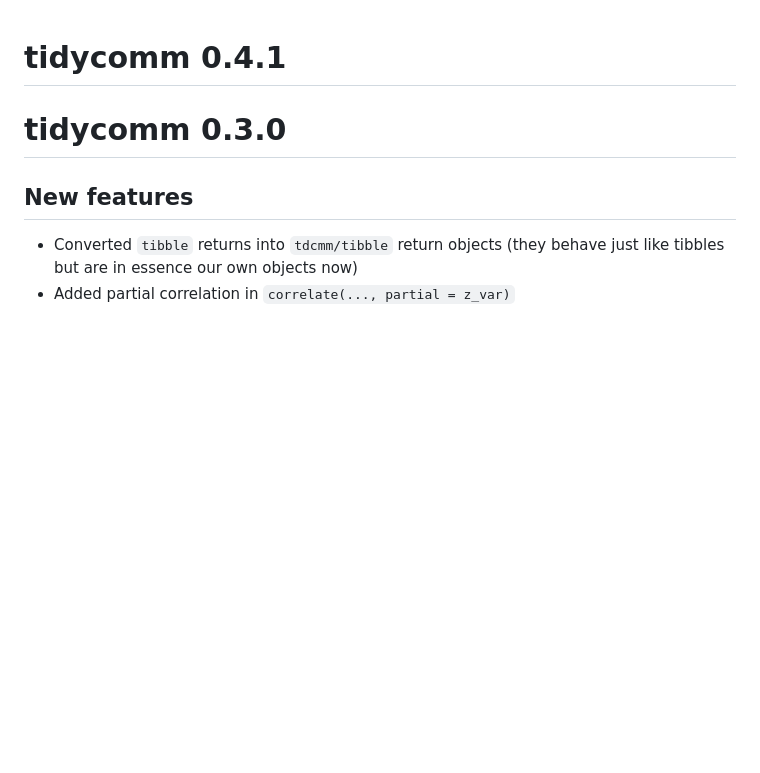
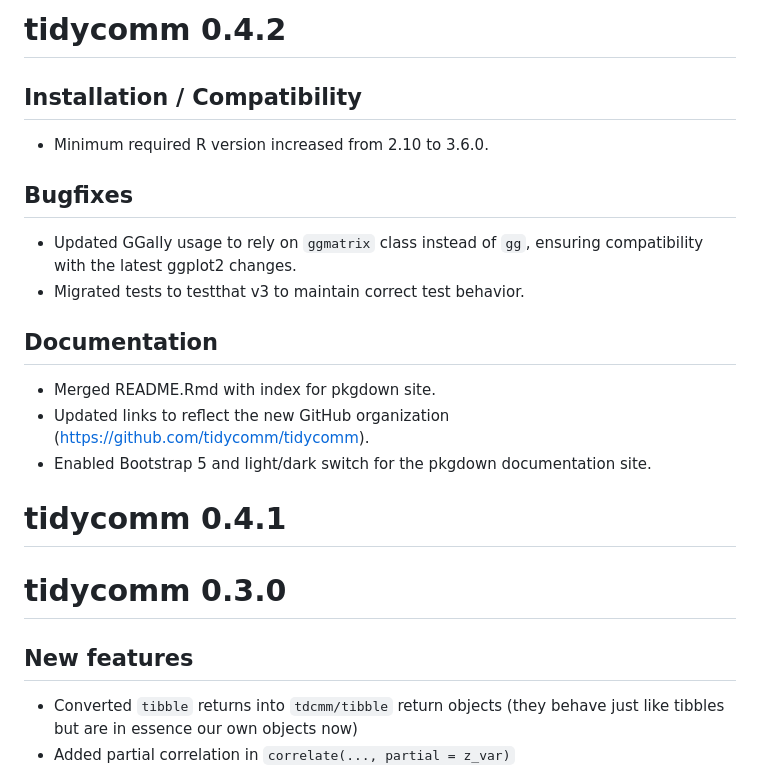
Before and after one commit to joon-e/tidycomm, a Markdown page: NEWS.md, the part around the change. GitHub-like rendering; blank space fills up the shorter version.

```diff
--- a/NEWS.md
+++ b/NEWS.md
@@ -1,3 +1,17 @@
+# tidycomm 0.4.2
+
+## Installation / Compatibility
+* Minimum required R version increased from 2.10 to 3.6.0.
+
+## Bugfixes
+* Updated GGally usage to rely on `ggmatrix` class instead of `gg`, ensuring compatibility with the latest ggplot2 changes.
+* Migrated tests to testthat v3 to maintain correct test behavior.
+
+## Documentation
+* Merged README.Rmd with index for pkgdown site.
+* Updated links to reflect the new GitHub organization (https://github.com/tidycomm/tidycomm).
+* Enabled Bootstrap 5 and light/dark switch for the pkgdown documentation site.
+
 # tidycomm 0.4.1
 
 # tidycomm 0.3.0
```
Also changed, not shown: README.md (+6 -6 lines), cran-comments.md (+18 -22 lines), man/figures/README-unnamed-chunk-8-1.png, 12 other files.
